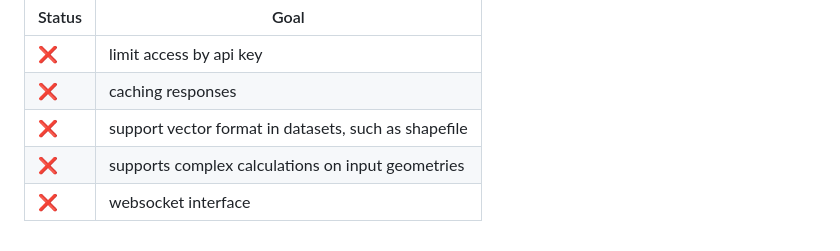
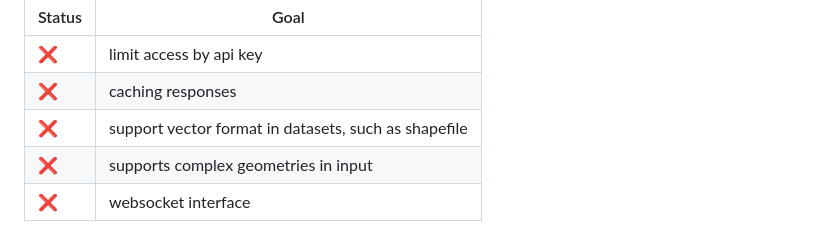
Before and after one commit to opengeo-tech/GeoPicker, a Markdown page: README.md, the part around the change. Rendered like a GitHub page.

```diff
--- a/README.md
+++ b/README.md
@@ -102,5 +102,5 @@ for details see the descriptions in the [issues](https://github.com/opengeo-tech
 |  ❌  | limit access by api key |
 |  ❌  | caching responses |
 |  ❌  | support vector format in datasets, such as shapefile  |
-|  ❌  | supports complex calculations on input geometries |
+|  ❌  | supports complex geometries in input |
 |  ❌  | websocket interface |
```
